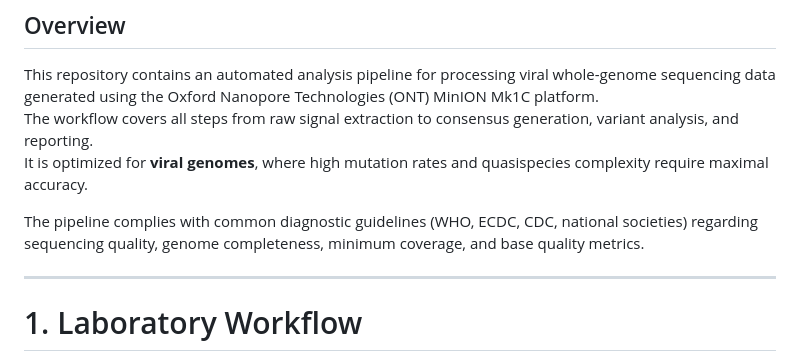
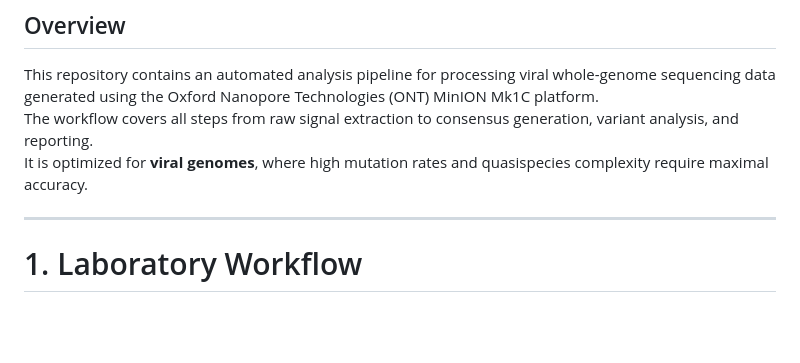
Before and after one commit to ivimarchesini/my_minion_sequencing, a Markdown page: README.md, the part around the change. Rendered like a GitHub page; blank space fills up the shorter version.

```diff
--- a/README.md
+++ b/README.md
@@ -4,8 +4,6 @@
 This repository contains an automated analysis pipeline for processing viral whole-genome sequencing data generated using the Oxford Nanopore Technologies (ONT) MinION Mk1C platform.
 The workflow covers all steps from raw signal extraction to consensus generation, variant analysis, and reporting.
 It is optimized for **viral genomes**, where high mutation rates and quasispecies complexity require maximal accuracy.
-
-The pipeline complies with common diagnostic guidelines (WHO, ECDC, CDC, national societies) regarding sequencing quality, genome completeness, minimum coverage, and base quality metrics.
 
 ---
 
```
